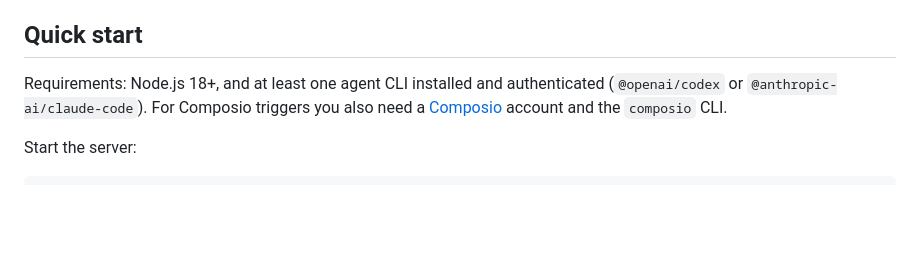
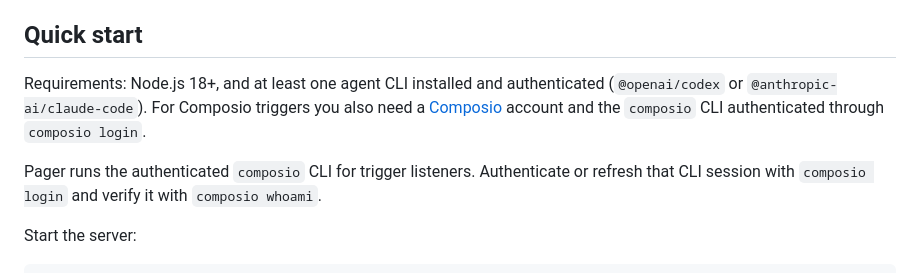
Before and after one commit to benschrauwen/pager, a Markdown page: README.md, the part around the change. Rendered like a GitHub page; blank space fills up the shorter version.

```diff
--- a/README.md
+++ b/README.md
@@ -39,7 +39,11 @@ event source ──▶ handler ──▶ prompt template ──▶ codex / claud
 
 ## Quick start
 
-Requirements: Node.js 18+, and at least one agent CLI installed and authenticated (`@openai/codex` or `@anthropic-ai/claude-code`). For Composio triggers you also need a [Composio](https://app.composio.dev/) account and the `composio` CLI.
+Requirements: Node.js 18+, and at least one agent CLI installed and authenticated (`@openai/codex` or `@anthropic-ai/claude-code`). For Composio triggers you also need a [Composio](https://app.composio.dev/) account and the `composio` CLI authenticated through `composio login`.
+
+Pager runs the authenticated `composio` CLI for trigger listeners. Authenticate
+or refresh that CLI session with `composio login` and verify it with
+`composio whoami`.
 
 Start the server:
 
```
Also changed, not shown: SKILL.md (+7 -1 lines), reference/composio-trigger-setup.md (+18 -0 lines).
